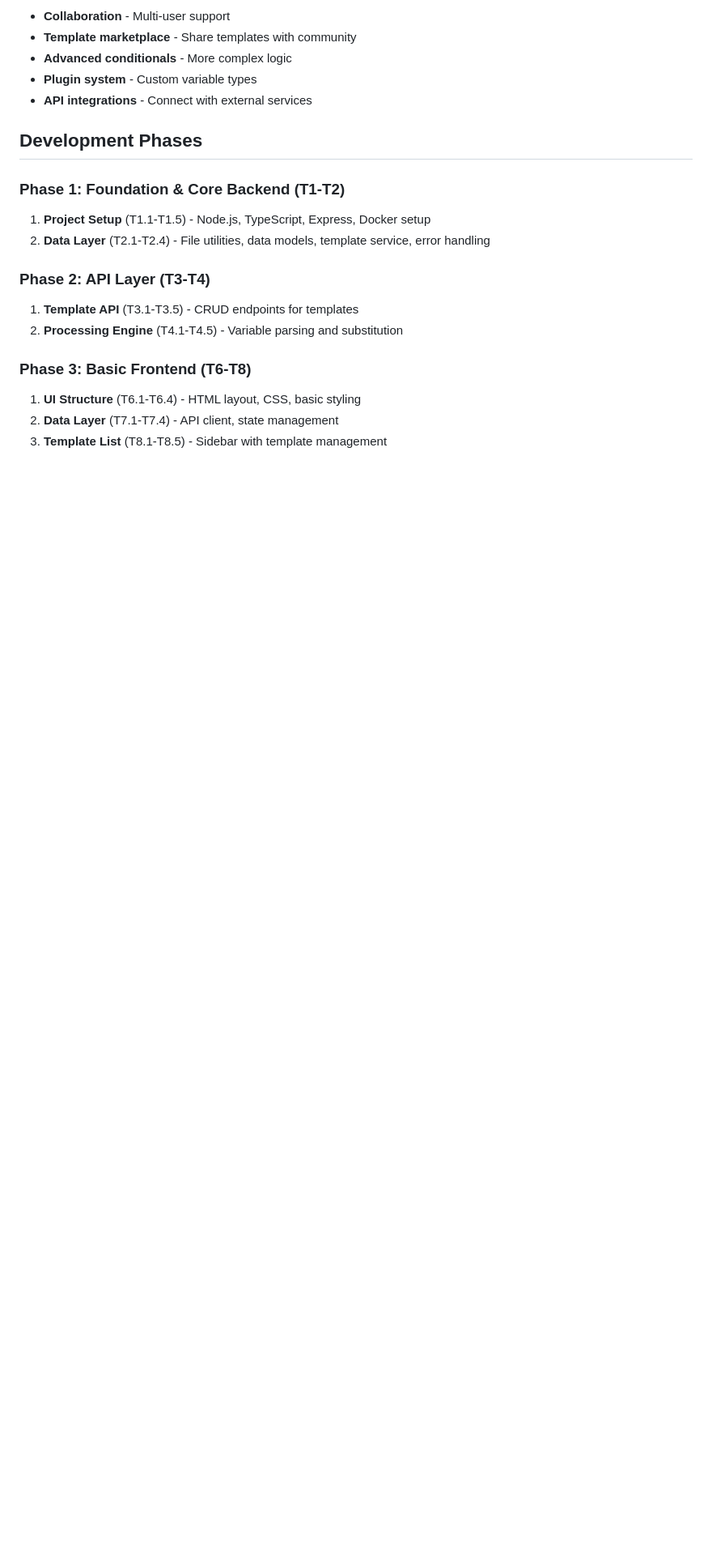
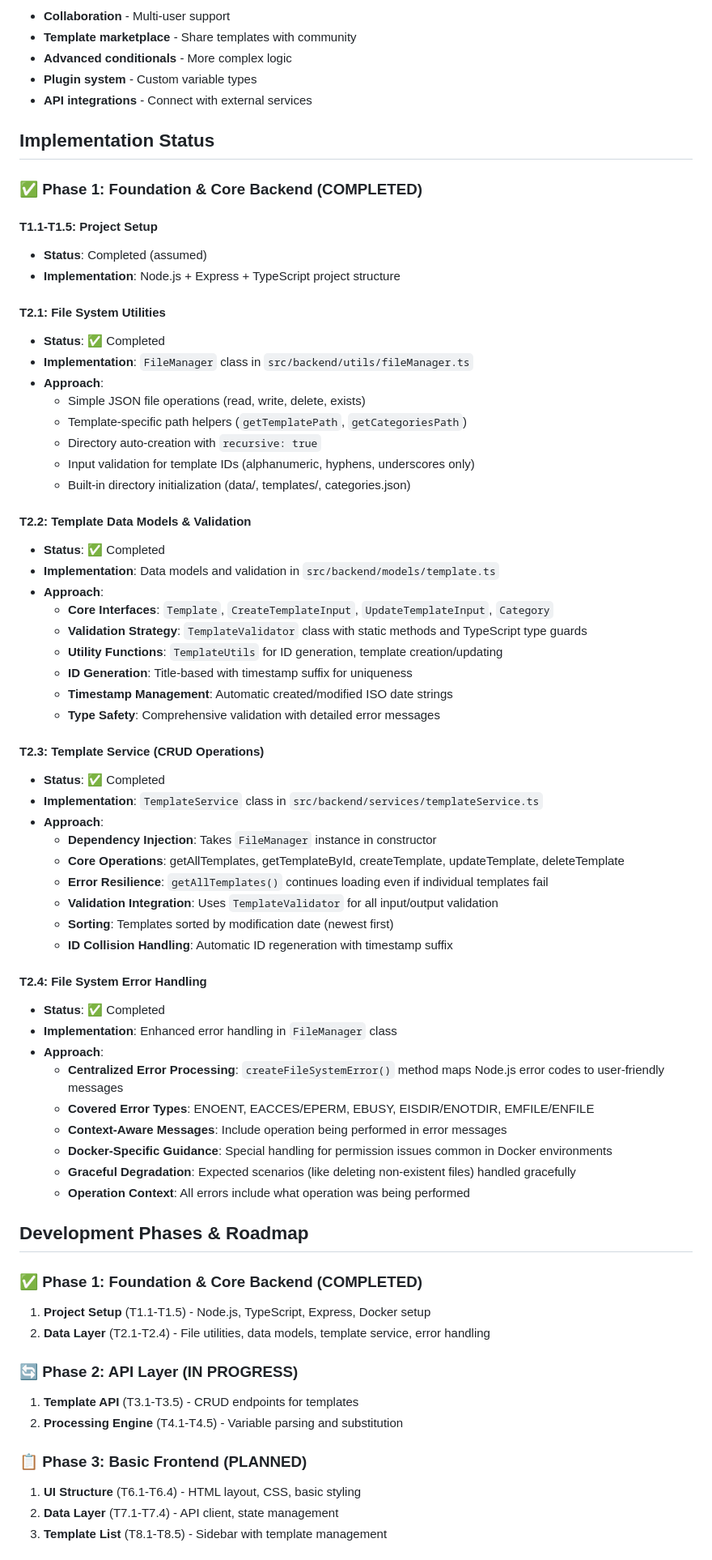
Before and after one commit to Qubhis/text-template, a Markdown page: docs/app_specification.md, the part around one of its changes. Shown at 81% size. Drawn GitHub-style; blank space fills up the shorter version.

Commit message:
update documents

```diff
--- a/docs/app_specification.md
+++ b/docs/app_specification.md
@@ -196,19 +196,75 @@ CMD ["npm", "start"]
 - **Plugin system** - Custom variable types
 - **API integrations** - Connect with external services
 
-## Development Phases
+## Implementation Status
 
-### Phase 1: Foundation & Core Backend (T1-T2)
+### ✅ Phase 1: Foundation & Core Backend (COMPLETED)
+
+#### T1.1-T1.5: Project Setup
+
+- **Status**: Completed (assumed)
+- **Implementation**: Node.js + Express + TypeScript project structure
+
+#### T2.1: File System Utilities
+
+- **Status**: ✅ Completed
+- **Implementation**: `FileManager` class in `src/backend/utils/fileManager.ts`
+- **Approach**:
+    - Simple JSON file operations (read, write, delete, exists)
+    - Template-specific path helpers (`getTemplatePath`, `getCategoriesPath`)
+    - Directory auto-creation with `recursive: true`
+    - Input validation for template IDs (alphanumeric, hyphens, underscores only)
+    - Built-in directory initialization (data/, templates/, categories.json)
+
+#### T2.2: Template Data Models & Validation
+
+- **Status**: ✅ Completed
+- **Implementation**: Data models and validation in `src/backend/models/template.ts`
+- **Approach**:
+    - **Core Interfaces**: `Template`, `CreateTemplateInput`, `UpdateTemplateInput`, `Category`
+    - **Validation Strategy**: `TemplateValidator` class with static methods and TypeScript type guards
+    - **Utility Functions**: `TemplateUtils` for ID generation, template creation/updating
+    - **ID Generation**: Title-based with timestamp suffix for uniqueness
+    - **Timestamp Management**: Automatic created/modified ISO date strings
+    - **Type Safety**: Comprehensive validation with detailed error messages
+
+#### T2.3: Template Service (CRUD Operations)
+
+- **Status**: ✅ Completed
+- **Implementation**: `TemplateService` class in `src/backend/services/templateService.ts`
+- **Approach**:
+    - **Dependency Injection**: Takes `FileManager` instance in constructor
+    - **Core Operations**: getAllTemplates, getTemplateById, createTemplate, updateTemplate, deleteTemplate
+    - **Error Resilience**: `getAllTemplates()` continues loading even if individual templates fail
+    - **Validation Integration**: Uses `TemplateValidator` for all input/output validation
+    - **Sorting**: Templates sorted by modification date (newest first)
+    - **ID Collision Handling**: Automatic ID regeneration with timestamp suffix
+
+#### T2.4: File System Error Handling
+
+- **Status**: ✅ Completed
+- **Implementation**: Enhanced error handling in `FileManager` class
+- **Approach**:
+    - **Centralized Error Processing**: `createFileSystemError()` method maps Node.js error codes to user-friendly messages
+    - **Covered Error Types**: ENOENT, EACCES/EPERM, EBUSY, EISDIR/ENOTDIR, EMFILE/ENFILE
+    - **Context-Aware Messages**: Include operation being performed in error messages
+    - **Docker-Specific Guidance**: Special handling for permission issues common in Docker environments
+    - **Graceful Degradation**: Expected scenarios (like deleting non-existent files) handled gracefully
+    - **Operation Context**: All errors include what operation was being performed
+
+## Development Phases & Roadmap
+
+### ✅ Phase 1: Foundation & Core Backend (COMPLETED)
 
 1. **Project Setup** (T1.1-T1.5) - Node.js, TypeScript, Express, Docker setup
 2. **Data Layer** (T2.1-T2.4) - File utilities, data models, template service, error handling
 
-### Phase 2: API Layer (T3-T4)
+### 🔄 Phase 2: API Layer (IN PROGRESS)
 
 1. **Template API** (T3.1-T3.5) - CRUD endpoints for templates
 2. **Processing Engine** (T4.1-T4.5) - Variable parsing and substitution
 
-### Phase 3: Basic Frontend (T6-T8)
+### 📋 Phase 3: Basic Frontend (PLANNED)
 
 1. **UI Structure** (T6.1-T6.4) - HTML layout, CSS, basic styling
 2. **Data Layer** (T7.1-T7.4) - API client, state management
```
Also changed, not shown: other parts of docs/app_specification.md (+3 -3 lines), docs/task_list.md (+3 -3 lines).
